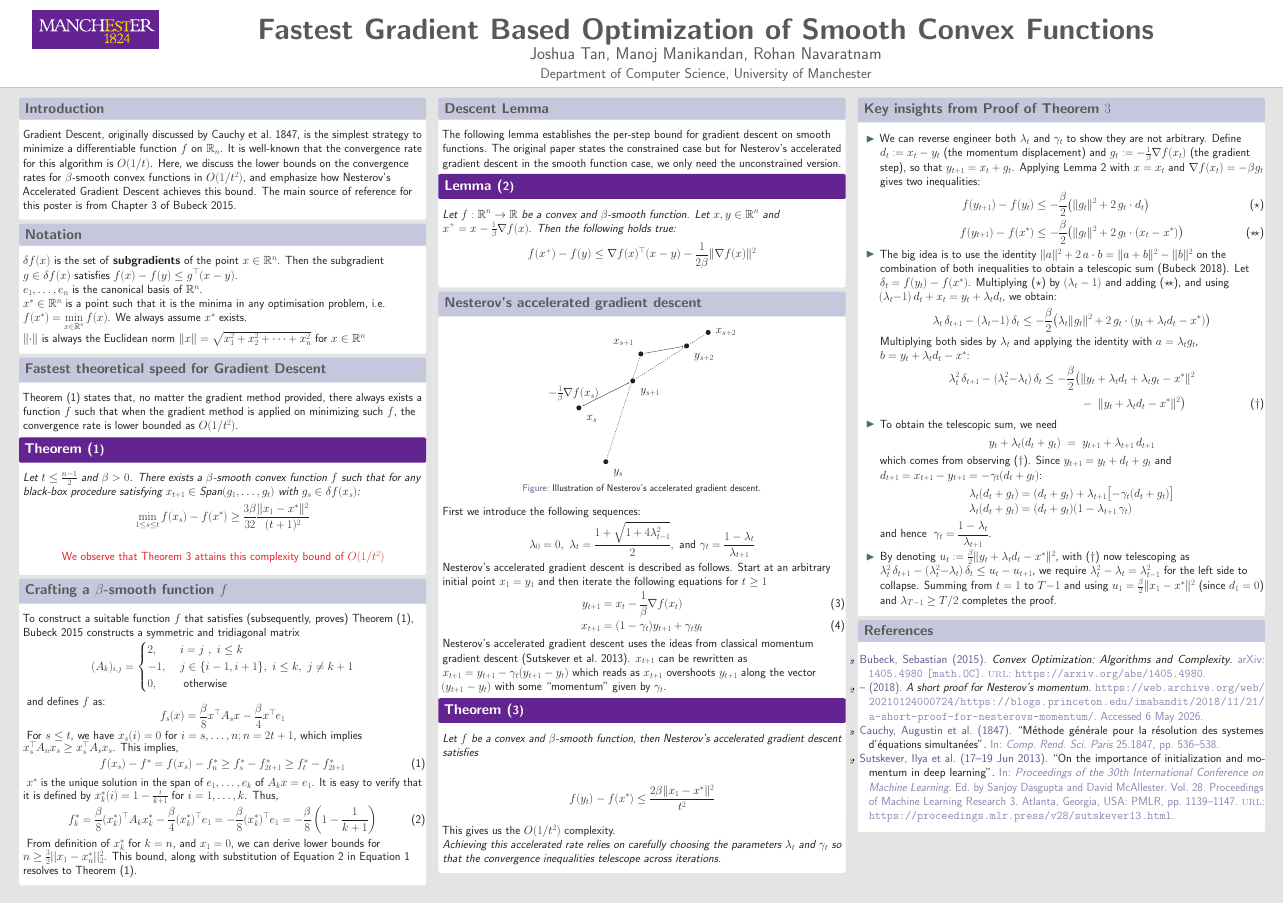
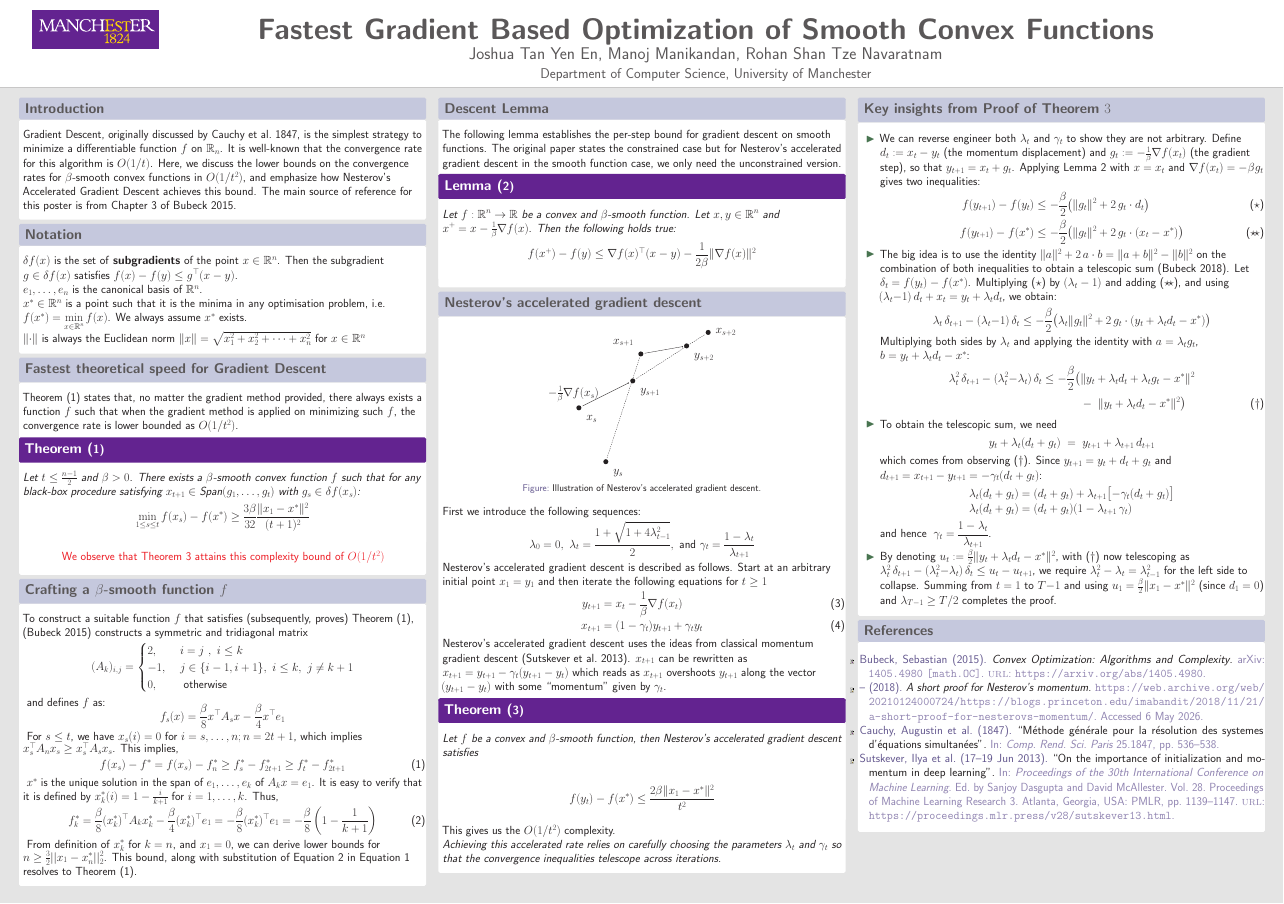
Before and after one commit to manojmanikandan7/34312-poster, a LaTeX poster (poster.tex): the whole page. Compiled offline with pdfLaTeX.

Commit message:
Update names + add parencite to theorem 1

```diff
--- a/poster.tex
+++ b/poster.tex
@@ -155,7 +155,7 @@ cross/.default={1pt}}
 
 % document properties
 \title{Fastest Gradient Based Optimization of Smooth Convex Functions}
-\author{\Large Joshua Tan, Manoj Manikandan, Rohan Navaratnam}
+\author{\Large Joshua Tan Yen En, Manoj Manikandan, Rohan Shan Tze Navaratnam}
 \institute{Department of Computer Science, University of Manchester}
 
 
@@ -204,7 +204,7 @@ cross/.default={1pt}}
     \end{exampleblock}
 
     \begin{exampleblock}{Crafting a $\beta$-smooth function $f$}
-      To construct a suitable function $f$ that satisfies (subsequently, proves) Theorem (\ref{thm:3.14}), \cite{bubeck2015convex} constructs a symmetric and tridiagonal matrix
+      To construct a suitable function $f$ that satisfies (subsequently, proves) Theorem (\ref{thm:3.14}), \parencite{bubeck2015convex} constructs a symmetric and tridiagonal matrix
       \vspace{-2mm}
       \begin{equation*}
         (A_k)_{i,j} = \begin{cases}
```
Also changed, not shown: poster.pdf.
